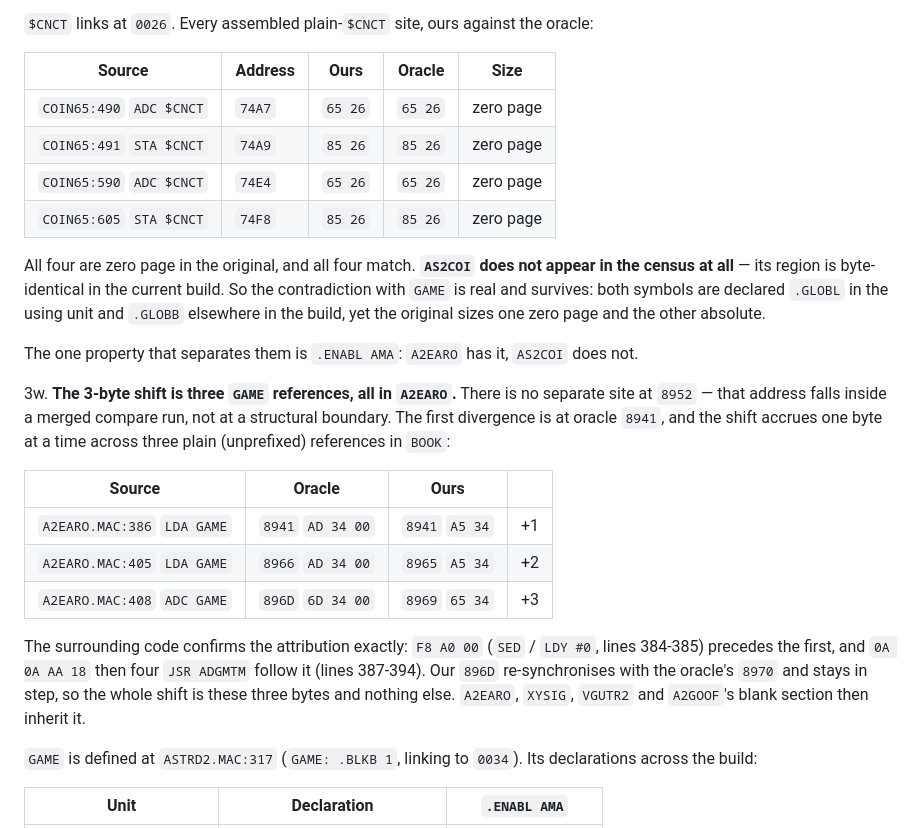
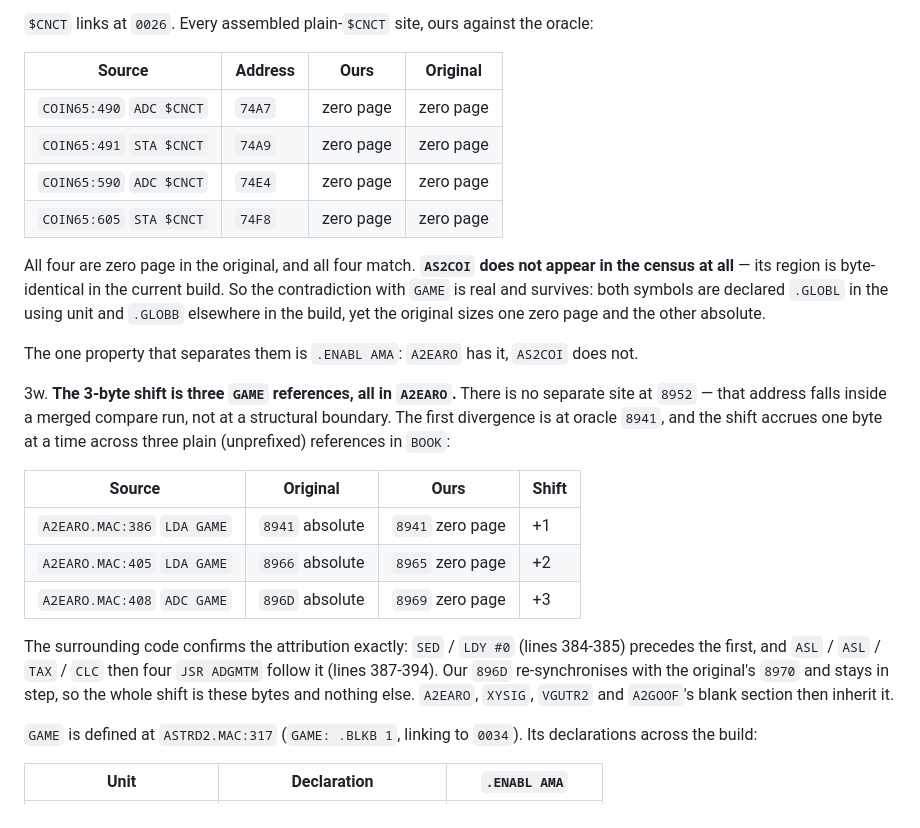
Before and after one commit to lawless-m/Chill65, a Markdown page: inventory.md, the part around one of its changes. Drawn GitHub-style.

```diff
--- a/inventory.md
+++ b/inventory.md
@@ -905,12 +905,12 @@ structured-control-flow route at all.
    `$CNCT` links at `0026`. Every assembled plain-`$CNCT` site, ours against
    the oracle:
 
-   | Source | Address | Ours | Oracle | Size |
-   |---|---|---|---|---|
-   | `COIN65:490` `ADC $CNCT` | `74A7` | `65 26` | `65 26` | zero page |
-   | `COIN65:491` `STA $CNCT` | `74A9` | `85 26` | `85 26` | zero page |
-   | `COIN65:590` `ADC $CNCT` | `74E4` | `65 26` | `65 26` | zero page |
-   | `COIN65:605` `STA $CNCT` | `74F8` | `85 26` | `85 26` | zero page |
+   | Source | Address | Ours | Original |
+   |---|---|---|---|
+   | `COIN65:490` `ADC $CNCT` | `74A7` | zero page | zero page |
+   | `COIN65:491` `STA $CNCT` | `74A9` | zero page | zero page |
+   | `COIN65:590` `ADC $CNCT` | `74E4` | zero page | zero page |
+   | `COIN65:605` `STA $CNCT` | `74F8` | zero page | zero page |
 
    All four are zero page in the original, and all four match. **`AS2COI` does
    not appear in the census at all** — its region is byte-identical in the
@@ -927,16 +927,16 @@ structured-control-flow route at all.
    the shift accrues one byte at a time across three plain (unprefixed)
    references in `BOOK`:
 
-   | Source | Oracle | Ours | |
+   | Source | Original | Ours | Shift |
    |---|---|---|---|
-   | `A2EARO.MAC:386` `LDA GAME` | `8941` `AD 34 00` | `8941` `A5 34` | +1 |
-   | `A2EARO.MAC:405` `LDA GAME` | `8966` `AD 34 00` | `8965` `A5 34` | +2 |
-   | `A2EARO.MAC:408` `ADC GAME` | `896D` `6D 34 00` | `8969` `65 34` | +3 |
+   | `A2EARO.MAC:386` `LDA GAME` | `8941` absolute | `8941` zero page | +1 |
+   | `A2EARO.MAC:405` `LDA GAME` | `8966` absolute | `8965` zero page | +2 |
+   | `A2EARO.MAC:408` `ADC GAME` | `896D` absolute | `8969` zero page | +3 |
 
-   The surrounding code confirms the attribution exactly: `F8 A0 00` (`SED` /
-   `LDY #0`, lines 384-385) precedes the first, and `0A 0A AA 18` then four
-   `JSR ADGMTM` follow it (lines 387-394). Our `896D` re-synchronises with the
-   oracle's `8970` and stays in step, so the whole shift is these three bytes
+   The surrounding code confirms the attribution exactly: `SED` / `LDY #0`
+   (lines 384-385) precedes the first, and `ASL` / `ASL` / `TAX` / `CLC` then
+   four `JSR ADGMTM` follow it (lines 387-394). Our `896D` re-synchronises with
+   the original's `8970` and stays in step, so the whole shift is these bytes
    and nothing else. `A2EARO`, `XYSIG`, `VGUTR2` and `A2GOOF`'s blank section
    then inherit it.
 
```
Also changed, not shown: other parts of inventory.md (+52 -0 lines).
